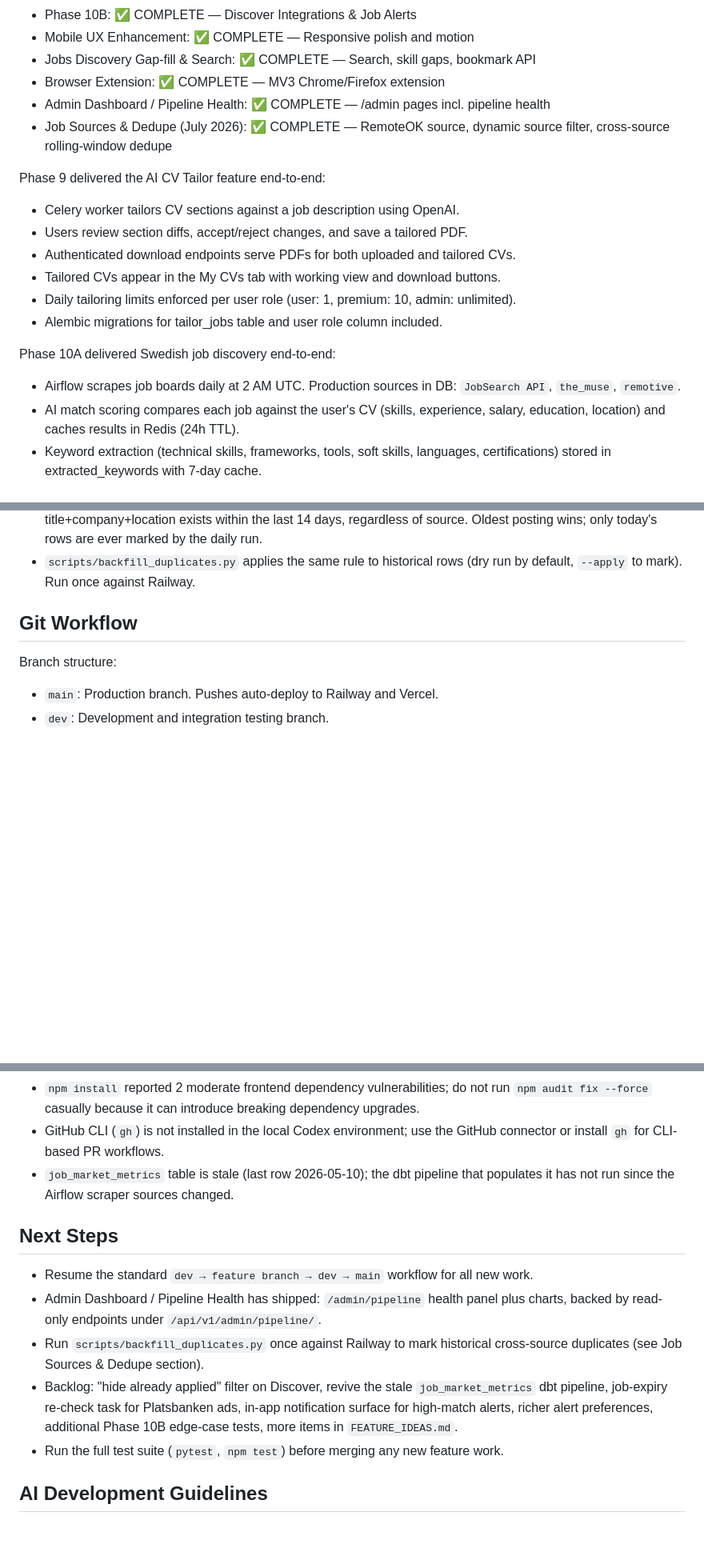
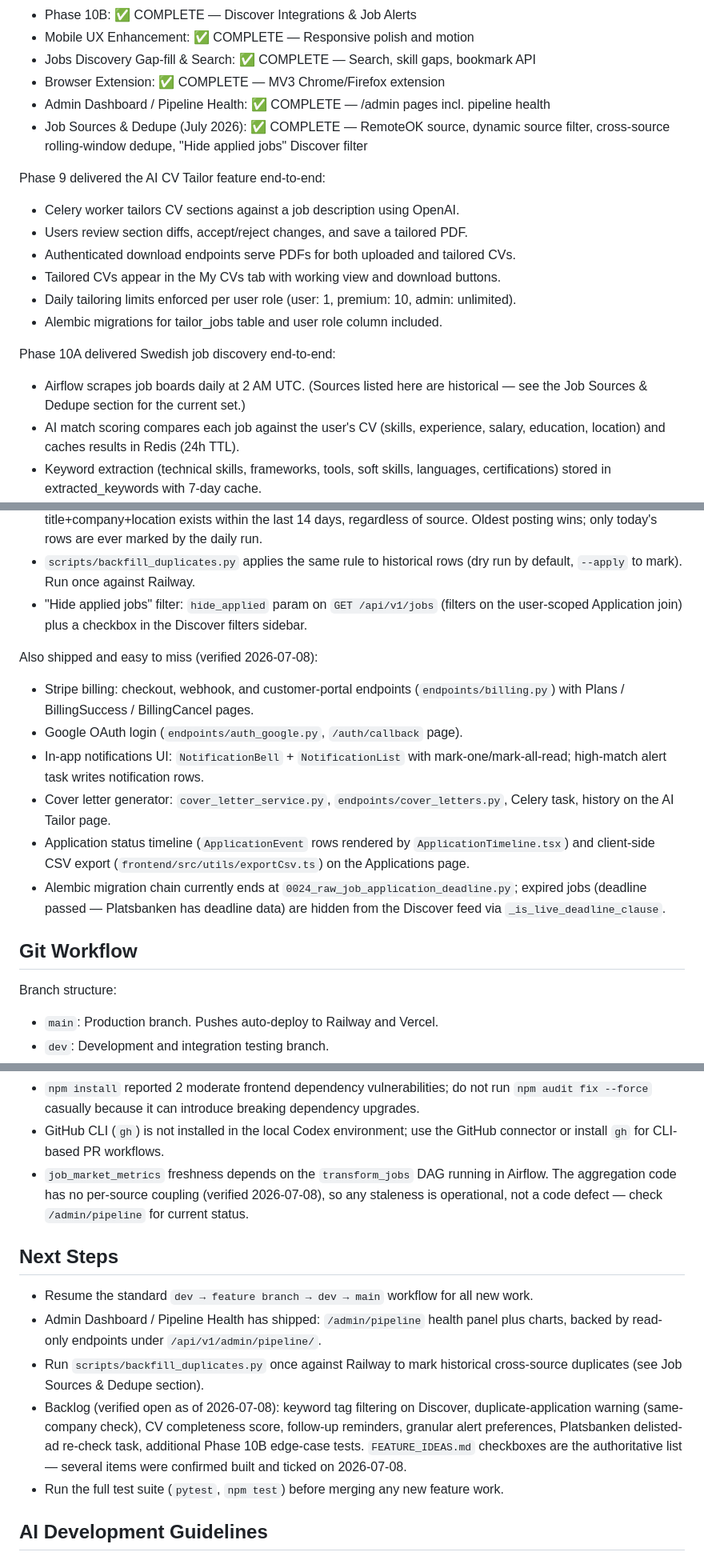
Before and after one commit to Sam-Razavi/applyluma, a Markdown page: CLAUDE.md, 3 parts joined by grey strips. Shown at 80% size. Drawn GitHub-style; blank space fills up the shorter version.

```diff
--- a/CLAUDE.md
+++ b/CLAUDE.md
@@ -26,7 +26,7 @@ ApplyLuma repository.
 - Browser Extension: ✅ COMPLETE — MV3 Chrome/Firefox extension
 - Admin Dashboard / Pipeline Health: ✅ COMPLETE — /admin pages incl. pipeline health
 - Job Sources & Dedupe (July 2026): ✅ COMPLETE — RemoteOK source, dynamic source
-  filter, cross-source rolling-window dedupe
+  filter, cross-source rolling-window dedupe, "Hide applied jobs" Discover filter
 
 Phase 9 delivered the AI CV Tailor feature end-to-end:
   - Celery worker tailors CV sections against a job description using OpenAI.
@@ -37,8 +37,8 @@ Phase 9 delivered the AI CV Tailor feature end-to-end:
   - Alembic migrations for tailor_jobs table and user role column included.
 
 Phase 10A delivered Swedish job discovery end-to-end:
-  - Airflow scrapes job boards daily at 2 AM UTC. Production sources in DB:
-    `JobSearch API`, `the_muse`, `remotive`.
+  - Airflow scrapes job boards daily at 2 AM UTC. (Sources listed here are
+    historical — see the Job Sources & Dedupe section for the current set.)
   - AI match scoring compares each job against the user's CV (skills, experience,
     salary, education, location) and caches results in Redis (24h TTL).
   - Keyword extraction (technical skills, frameworks, tools, soft skills, languages,
@@ -131,6 +131,24 @@ Job Sources & Dedupe delivered in July 2026:
     today's rows are ever marked by the daily run.
   - `scripts/backfill_duplicates.py` applies the same rule to historical rows
     (dry run by default, `--apply` to mark). Run once against Railway.
+  - "Hide applied jobs" filter: `hide_applied` param on `GET /api/v1/jobs`
+    (filters on the user-scoped Application join) plus a checkbox in the
+    Discover filters sidebar.
+
+Also shipped and easy to miss (verified 2026-07-08):
+  - Stripe billing: checkout, webhook, and customer-portal endpoints
+    (`endpoints/billing.py`) with Plans / BillingSuccess / BillingCancel pages.
+  - Google OAuth login (`endpoints/auth_google.py`, `/auth/callback` page).
+  - In-app notifications UI: `NotificationBell` + `NotificationList` with
+    mark-one/mark-all-read; high-match alert task writes notification rows.
+  - Cover letter generator: `cover_letter_service.py`, `endpoints/cover_letters.py`,
+    Celery task, history on the AI Tailor page.
+  - Application status timeline (`ApplicationEvent` rows rendered by
+    `ApplicationTimeline.tsx`) and client-side CSV export
+    (`frontend/src/utils/exportCsv.ts`) on the Applications page.
+  - Alembic migration chain currently ends at `0024_raw_job_application_deadline.py`;
+    expired jobs (deadline passed — Platsbanken has deadline data) are hidden
+    from the Discover feed via `_is_live_deadline_clause`.
 
 ## Git Workflow
 
@@ -360,8 +378,10 @@ Vercel runs its own TypeScript build check on every PR — all TS errors block m
   dependency upgrades.
 - GitHub CLI (`gh`) is not installed in the local Codex environment; use the
   GitHub connector or install `gh` for CLI-based PR workflows.
-- `job_market_metrics` table is stale (last row 2026-05-10); the dbt pipeline
-  that populates it has not run since the Airflow scraper sources changed.
+- `job_market_metrics` freshness depends on the `transform_jobs` DAG running in
+  Airflow. The aggregation code has no per-source coupling (verified 2026-07-08),
+  so any staleness is operational, not a code defect — check `/admin/pipeline`
+  for current status.
 
 ## Next Steps
 
@@ -370,10 +390,12 @@ Vercel runs its own TypeScript build check on every PR — all TS errors block m
   charts, backed by read-only endpoints under `/api/v1/admin/pipeline/`.
 - Run `scripts/backfill_duplicates.py` once against Railway to mark historical
   cross-source duplicates (see Job Sources & Dedupe section).
-- Backlog: "hide already applied" filter on Discover, revive the stale
-  `job_market_metrics` dbt pipeline, job-expiry re-check task for Platsbanken ads,
-  in-app notification surface for high-match alerts, richer alert preferences,
-  additional Phase 10B edge-case tests, more items in `FEATURE_IDEAS.md`.
+- Backlog (verified open as of 2026-07-08): keyword tag filtering on Discover,
+  duplicate-application warning (same-company check), CV completeness score,
+  follow-up reminders, granular alert preferences, Platsbanken delisted-ad
+  re-check task, additional Phase 10B edge-case tests. `FEATURE_IDEAS.md`
+  checkboxes are the authoritative list — several items were confirmed built
+  and ticked on 2026-07-08.
 - Run the full test suite (`pytest`, `npm test`) before merging any new feature work.
 
 ## AI Development Guidelines
```
Also changed, not shown: other parts of CLAUDE.md (+1 -1 lines), FEATURE_IDEAS.md (+20 -22 lines).
